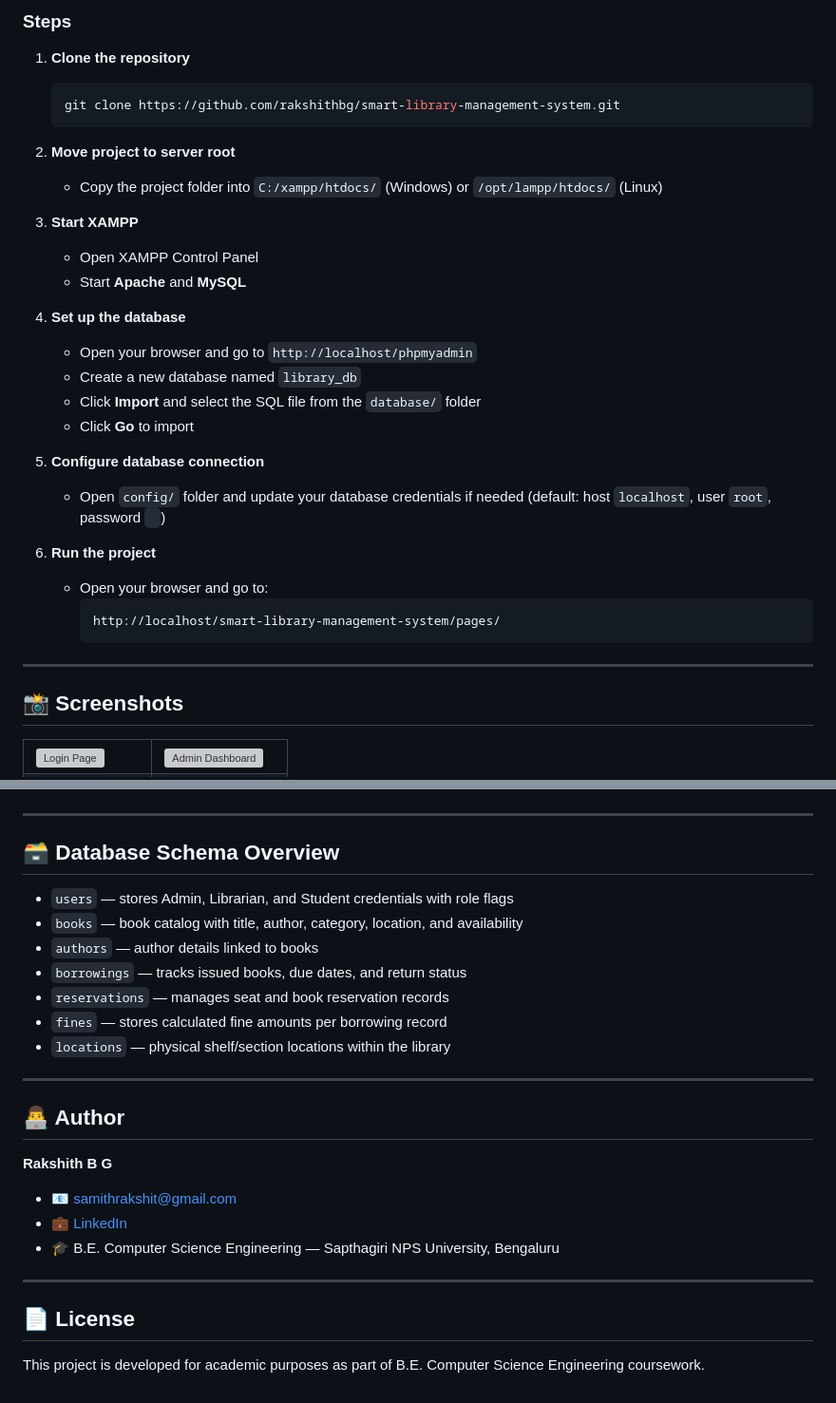
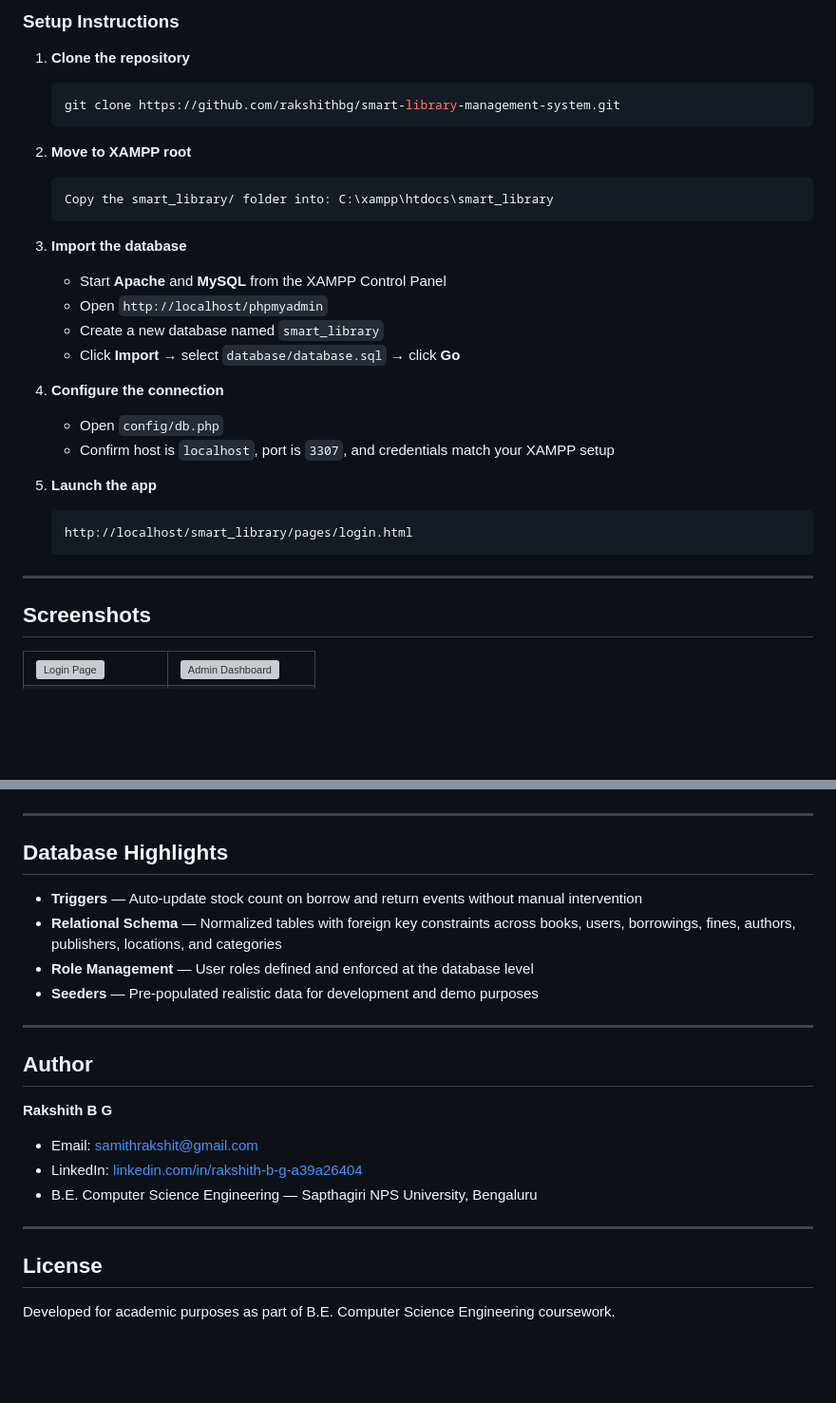
Before and after one commit to RakshithBG07/smart_library, a Markdown page: README.md, 2 parts joined by grey strips. Shown at 95% size. GitHub-like rendering; blank space fills up the shorter version; grey boxes are pictures that could not be loaded.

````diff
--- a/README.md
+++ b/README.md
@@ -53,36 +83,34 @@ smart-library-management-system/
 
-### Steps
+### Setup Instructions
 
 1. **Clone the repository**
    ```bash
    git clone https://github.com/rakshithbg/smart-library-management-system.git
    ```
 
-2. **Move project to server root**
-   - Copy the project folder into `C:/xampp/htdocs/` (Windows) or `/opt/lampp/htdocs/` (Linux)
+2. **Move to XAMPP root**
+   ```
+   Copy the smart_library/ folder into: C:\xampp\htdocs\smart_library
+   ```
 
-3. **Start XAMPP**
-   - Open XAMPP Control Panel
-   - Start **Apache** and **MySQL**
+3. **Import the database**
+   - Start **Apache** and **MySQL** from the XAMPP Control Panel
+   - Open `http://localhost/phpmyadmin`
+   - Create a new database named `smart_library`
+   - Click **Import** → select `database/database.sql` → click **Go**
 
-4. **Set up the database**
-   - Open your browser and go to `http://localhost/phpmyadmin`
-   - Create a new database named `library_db`
-   - Click **Import** and select the SQL file from the `database/` folder
-   - Click **Go** to import
+4. **Configure the connection**
+   - Open `config/db.php`
+   - Confirm host is `localhost`, port is `3307`, and credentials match your XAMPP setup
 
-5. **Configure database connection**
-   - Open `config/` folder and update your database credentials if needed (default: host `localhost`, user `root`, password ` `)
-
-6. **Run the project**
-   - Open your browser and go to:
-     ```
-     http://localhost/smart-library-management-system/pages/
-     ```
+5. **Launch the app**
+   ```
+   http://localhost/smart_library/pages/login.html
+   ```
 
 ---
 
-## 📸 Screenshots
+## Screenshots
 
 <table>
   <tr>
@@ -109,27 +137,24 @@ smart-library-management-system/
 
 ---
 
-## 🗃️ Database Schema Overview
+## Database Highlights
 
-- `users` — stores Admin, Librarian, and Student credentials with role flags
-- `books` — book catalog with title, author, category, location, and availability
-- `authors` — author details linked to books
-- `borrowings` — tracks issued books, due dates, and return status
-- `reservations` — manages seat and book reservation records
-- `fines` — stores calculated fine amounts per borrowing record
-- `locations` — physical shelf/section locations within the library
+- **Triggers** — Auto-update stock count on borrow and return events without manual intervention
+- **Relational Schema** — Normalized tables with foreign key constraints across books, users, borrowings, fines, authors, publishers, locations, and categories
+- **Role Management** — User roles defined and enforced at the database level
+- **Seeders** — Pre-populated realistic data for development and demo purposes
 
 ---
 
-## 👨‍💻 Author
+## Author
 
 **Rakshith B G**
-- 📧 samithrakshit@gmail.com
-- 💼 [LinkedIn](https://www.linkedin.com/in/rakshith-b-g-a39a26404)
-- 🎓 B.E. Computer Science Engineering — Sapthagiri NPS University, Bengaluru
+- Email: samithrakshit@gmail.com
+- LinkedIn: [linkedin.com/in/rakshith-b-g-a39a26404](https://www.linkedin.com/in/rakshith-b-g-a39a26404)
+- B.E. Computer Science Engineering — Sapthagiri NPS University, Bengaluru
 
 ---
 
-## 📄 License
+## License
 
-This project is developed for academic purposes as part of B.E. Computer Science Engineering coursework.
+Developed for academic purposes as part of B.E. Computer Science Engineering coursework.
````
Also changed, not shown: other parts of README.md (+67 -37 lines).
